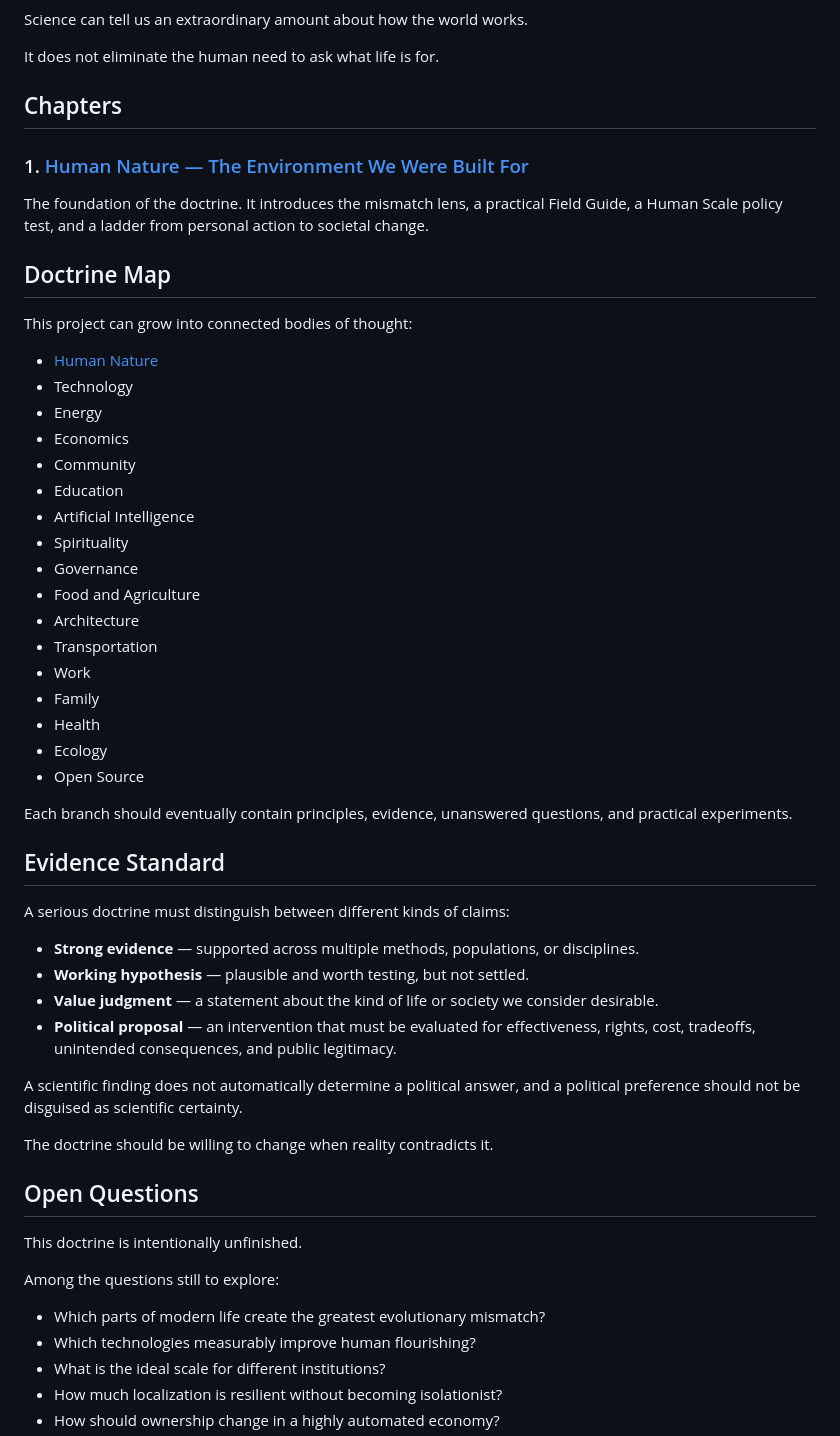
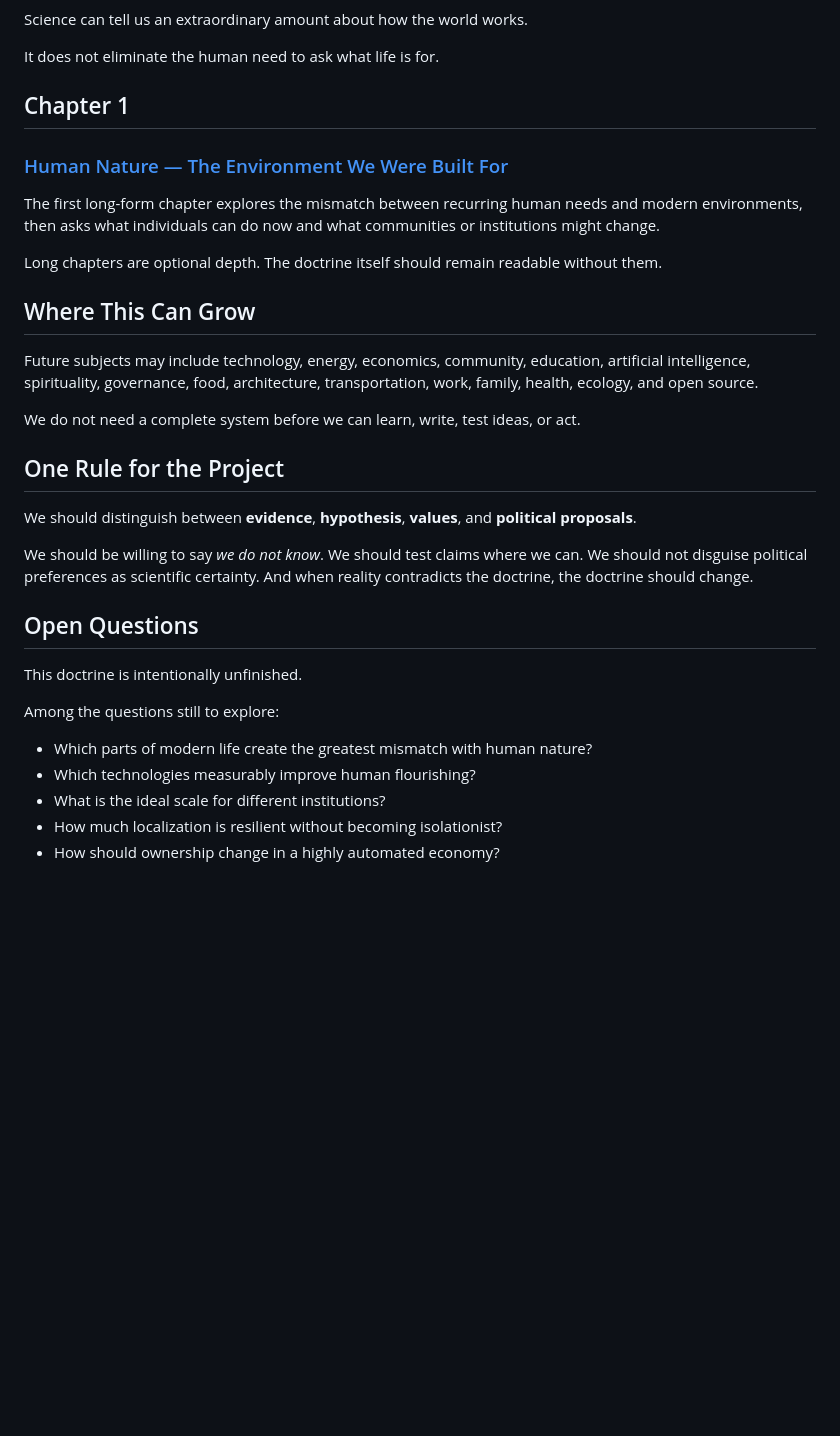
Before and after one commit to tmsteph/tmsteph-redesign-2025, a Markdown page: human-scale/doctrine.md, the part around one of its changes. GitHub-like rendering; blank space fills up the shorter version.

Commit message:
refine Human Scale doctrine v0.3

```diff
--- a/human-scale/doctrine.md
+++ b/human-scale/doctrine.md
@@ -166,48 +150,25 @@ Science can tell us an extraordinary amount about how the world works.
 
 It does not eliminate the human need to ask what life is for.
 
-## Chapters
+## Chapter 1
 
-### 1. [Human Nature — The Environment We Were Built For](human-nature/index.html)
+### [Human Nature — The Environment We Were Built For](human-nature/index.html)
 
-The foundation of the doctrine. It introduces the mismatch lens, a practical Field Guide, a Human Scale policy test, and a ladder from personal action to societal change.
+The first long-form chapter explores the mismatch between recurring human needs and modern environments, then asks what individuals can do now and what communities or institutions might change.
 
-## Doctrine Map
+Long chapters are optional depth. The doctrine itself should remain readable without them.
 
-This project can grow into connected bodies of thought:
+## Where This Can Grow
 
-- [Human Nature](human-nature/index.html)
-- Technology
-- Energy
-- Economics
-- Community
-- Education
-- Artificial Intelligence
-- Spirituality
-- Governance
-- Food and Agriculture
-- Architecture
-- Transportation
-- Work
-- Family
-- Health
-- Ecology
-- Open Source
+Future subjects may include technology, energy, economics, community, education, artificial intelligence, spirituality, governance, food, architecture, transportation, work, family, health, ecology, and open source.
 
-Each branch should eventually contain principles, evidence, unanswered questions, and practical experiments.
+We do not need a complete system before we can learn, write, test ideas, or act.
 
-## Evidence Standard
+## One Rule for the Project
 
-A serious doctrine must distinguish between different kinds of claims:
+We should distinguish between **evidence**, **hypothesis**, **values**, and **political proposals**.
 
-- **Strong evidence** — supported across multiple methods, populations, or disciplines.
-- **Working hypothesis** — plausible and worth testing, but not settled.
-- **Value judgment** — a statement about the kind of life or society we consider desirable.
-- **Political proposal** — an intervention that must be evaluated for effectiveness, rights, cost, tradeoffs, unintended consequences, and public legitimacy.
-
-A scientific finding does not automatically determine a political answer, and a political preference should not be disguised as scientific certainty.
-
-The doctrine should be willing to change when reality contradicts it.
+We should be willing to say *we do not know*. We should test claims where we can. We should not disguise political preferences as scientific certainty. And when reality contradicts the doctrine, the doctrine should change.
 
 ## Open Questions
 
@@ -215,7 +176,7 @@ This doctrine is intentionally unfinished.
 
 Among the questions still to explore:
 
-- Which parts of modern life create the greatest evolutionary mismatch?
+- Which parts of modern life create the greatest mismatch with human nature?
 - Which technologies measurably improve human flourishing?
 - What is the ideal scale for different institutions?
 - How much localization is resilient without becoming isolationist?
```
Also changed, not shown: other parts of human-scale/doctrine.md (+8 -24 lines).
